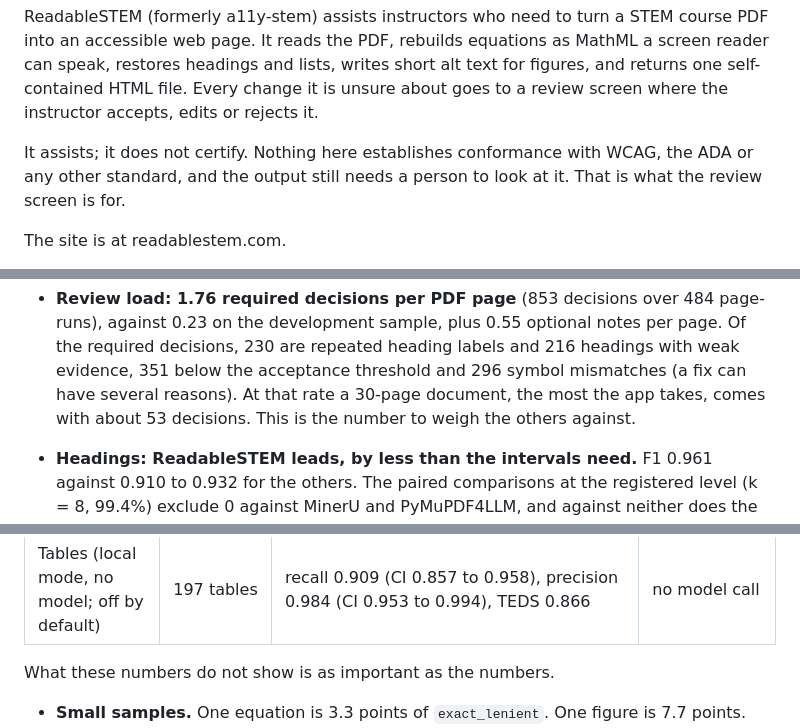
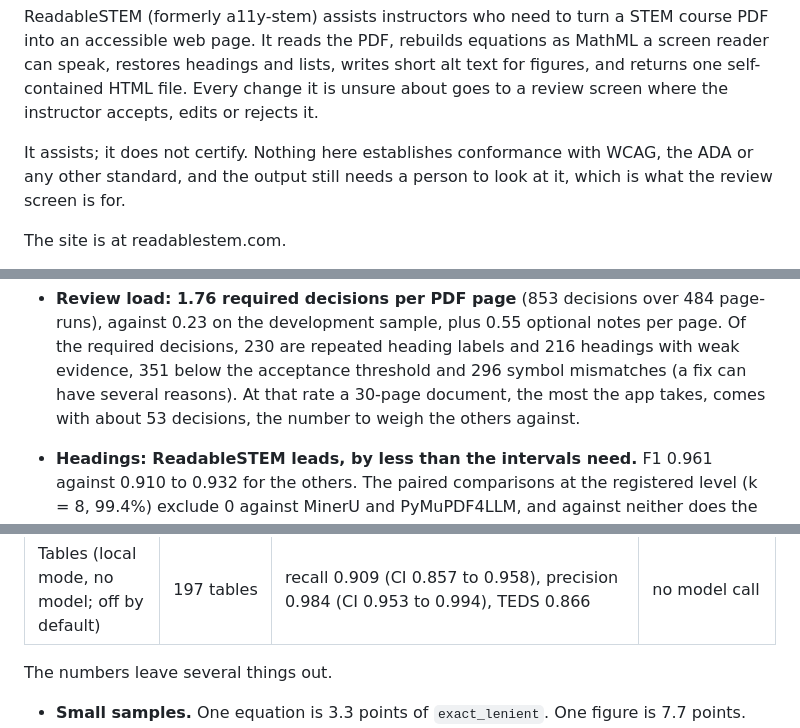
Before and after one commit to harishm17/readablestem, a Markdown page: README.md, 3 parts joined by grey strips. Drawn GitHub-style.

Commit message:
Rewrite README (#45)

```diff
--- a/README.md
+++ b/README.md
@@ -10,7 +10,7 @@ file. Every change it is unsure about goes to a review screen where the instruct
 edits or rejects it.
 
 It assists; it does not certify. Nothing here establishes conformance with WCAG, the ADA or
-any other standard, and the output still needs a person to look at it. That is what the
+any other standard, and the output still needs a person to look at it, which is what the
 review screen is for.
 
 The site is at readablestem.com.
@@ -116,7 +116,7 @@ development-sample checks that priced the run (Addendum 7).
   0.23 on the development sample, plus 0.55 optional notes per page. Of the required decisions,
   230 are repeated heading labels and 216 headings with weak evidence, 351 below the
   acceptance threshold and 296 symbol mismatches (a fix can have several reasons). At that rate a
-  30-page document, the most the app takes, comes with about 53 decisions. This is the number
+  30-page document, the most the app takes, comes with about 53 decisions, the number
   to weigh the others against.
 - **Headings: ReadableSTEM leads, by less than the intervals need.** F1 0.961 against 0.910 to
   0.932 for the others. The paired comparisons at the registered level (k = 8, 99.4%)
@@ -259,7 +259,7 @@ CI runs with them (`data/eval/baseline-*.json`).
 | Whole pages | 3 sections, 43 PDF pages | equation recall 1.000, precision 0.545 (0.968 without prose maths); 0 static and 0 axe-core violations; 0.233 required decisions per PDF page, of which 6 of 10 pointed at a real error | $0.0034 per PDF page; median 33 s per section (n = 3) |
 | Tables (local mode, no model; off by default) | 197 tables | recall 0.909 (CI 0.857 to 0.958), precision 0.984 (CI 0.953 to 0.994), TEDS 0.866 | no model call |
 
-What these numbers do not show is as important as the numbers.
+The numbers leave several things out.
 
 - **Small samples.** One equation is 3.3 points of `exact_lenient`. One figure is 7.7 points.
 - **Clean inputs.** Rendered equations and printed pages are tidier than real course PDFs:
```
